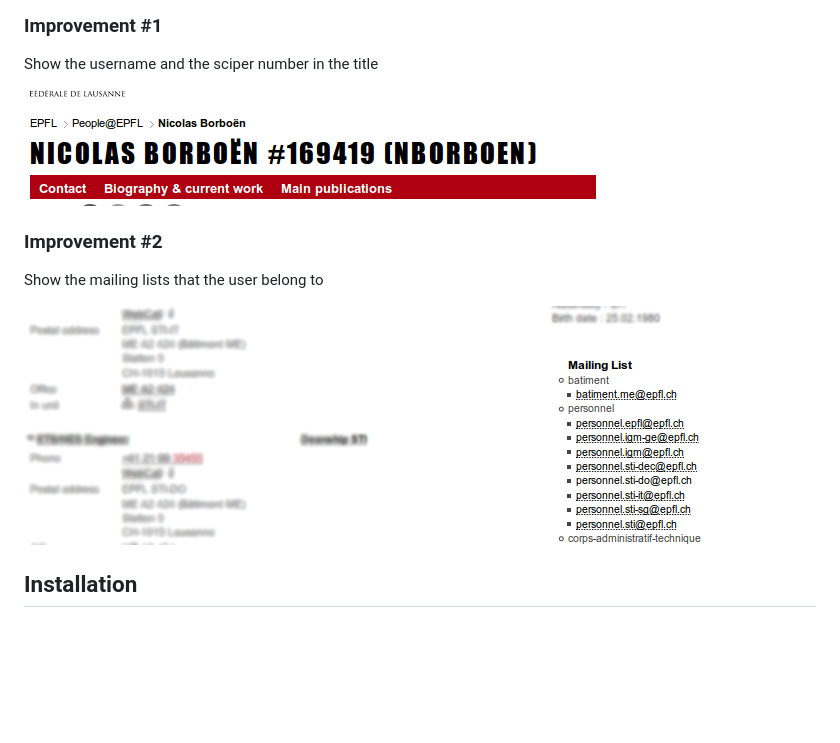
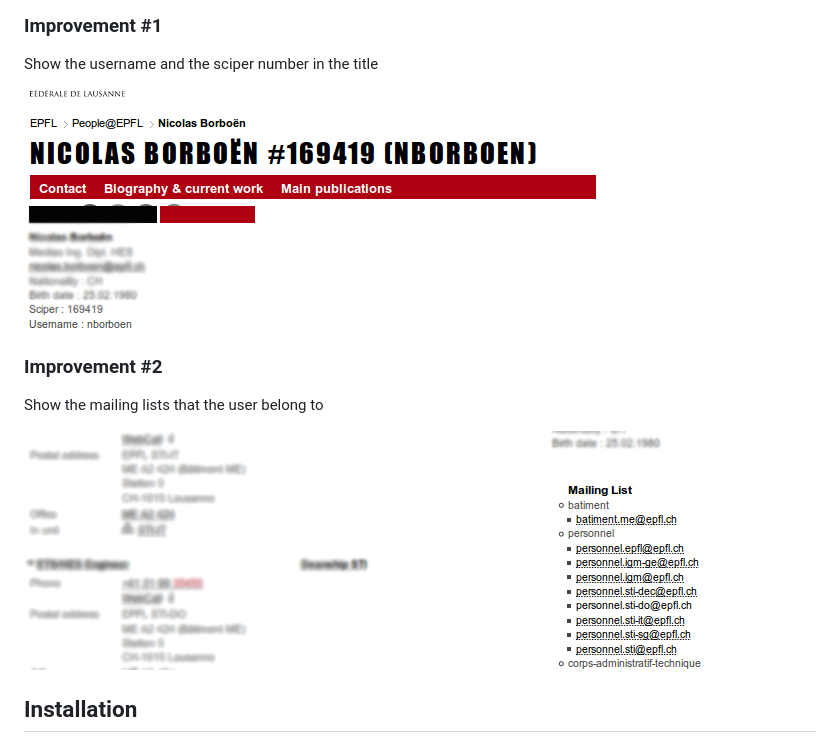
Before and after one commit to epfl-dojo/EPFL_People_UserScript, a Markdown page: README.md, the part around the change. Rendered like a GitHub page; pictures changed too: img/improvement-1.png, img/improvement-1b.png (added), img/improvement-2.png; blank space fills up the shorter version.

Commit message:
Images sorted

```diff
--- a/README.md
+++ b/README.md
@@ -8,12 +8,13 @@ Improvement
 ### Improvement #1
 Show the username and the sciper number in the title
 
-![Improvement #1](https://raw.githubusercontent.com/epfl-dojo/EPFL_People_UserScript/master/img/improvement-2.png)
+![Improvement #1](https://raw.githubusercontent.com/epfl-dojo/EPFL_People_UserScript/master/img/improvement-1.png)
+![Improvement #1b](https://raw.githubusercontent.com/epfl-dojo/EPFL_People_UserScript/master/img/improvement-1b.png)
 
 ### Improvement #2
 Show the mailing lists that the user belong to
 
-![Improvement #3](https://raw.githubusercontent.com/epfl-dojo/EPFL_People_UserScript/master/img/improvement-3.png)
+![Improvement #3](https://raw.githubusercontent.com/epfl-dojo/EPFL_People_UserScript/master/img/improvement-2.png)
 
 
 
```
